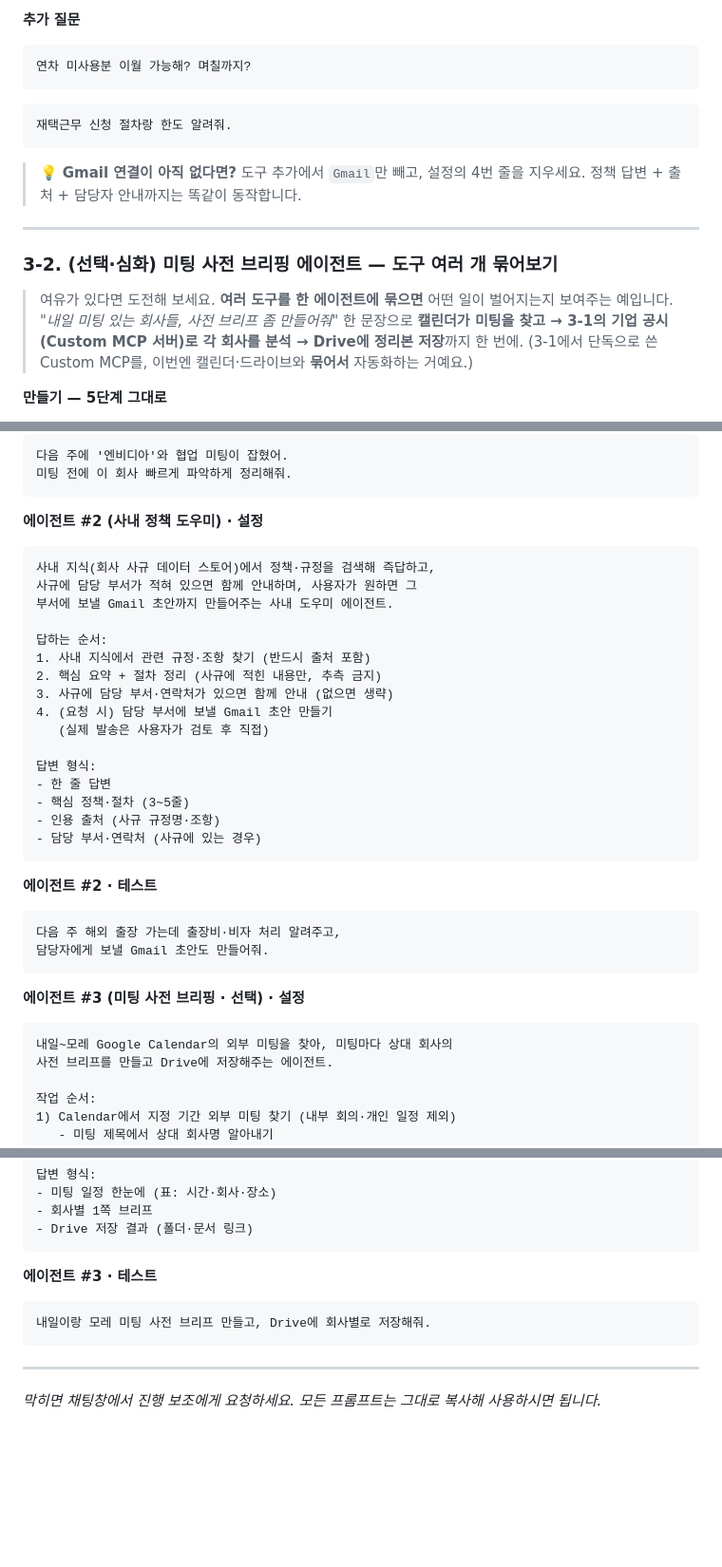
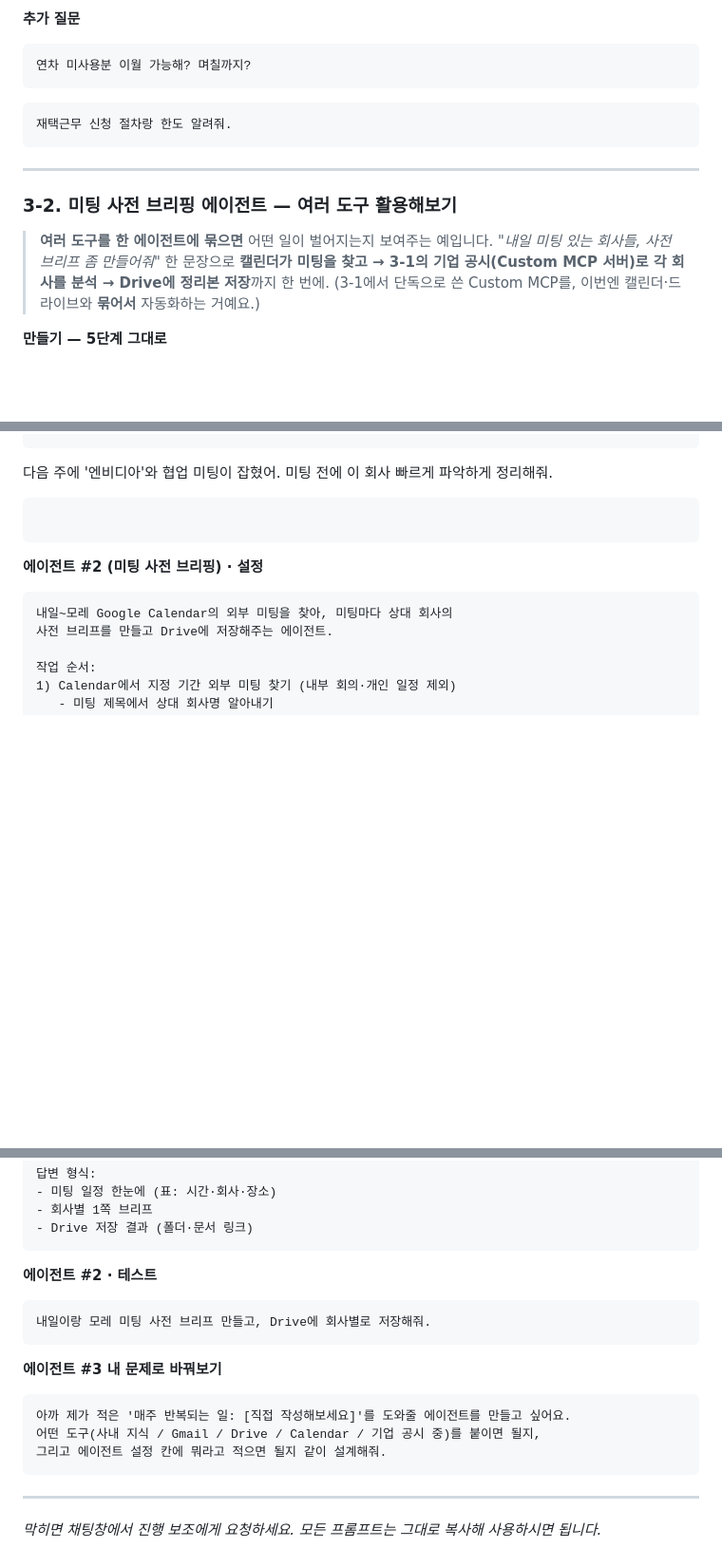
Before and after one commit to hayleyshim/ge-workshop, a Markdown page: handson.md, 3 parts joined by grey strips. Shown at 95% size. Rendered like a GitHub page; blank space fills up the shorter version.

````diff
--- a/handson.md
+++ b/handson.md
@@ -371,13 +399,11 @@ Gemini Enterprise는 똑똑한 AI 비서를 넘어, **우리 회사의 일하는
 재택근무 신청 절차랑 한도 알려줘.
 ```
 
-> 💡 **Gmail 연결이 아직 없다면?** 도구 추가에서 `Gmail`만 빼고, 설정의 4번 줄을 지우세요. 정책 답변 + 출처 + 담당자 안내까지는 똑같이 동작합니다.
-
 ---
 
-### 3-2. (선택·심화) 미팅 사전 브리핑 에이전트 — 도구 여러 개 묶어보기
+### 3-2. 미팅 사전 브리핑 에이전트 — 여러 도구 활용해보기
 
-> 여유가 있다면 도전해 보세요. **여러 도구를 한 에이전트에 묶으면** 어떤 일이 벌어지는지 보여주는 예입니다. *"내일 미팅 있는 회사들, 사전 브리프 좀 만들어줘"* 한 문장으로 **캘린더가 미팅을 찾고 → 3-1의 기업 공시(Custom MCP 서버)로 각 회사를 분석 → Drive에 정리본 저장**까지 한 번에. (3-1에서 단독으로 쓴 Custom MCP를, 이번엔 캘린더·드라이브와 **묶어서** 자동화하는 거예요.)
+> **여러 도구를 한 에이전트에 묶으면** 어떤 일이 벌어지는지 보여주는 예입니다. *"내일 미팅 있는 회사들, 사전 브리프 좀 만들어줘"* 한 문장으로 **캘린더가 미팅을 찾고 → 3-1의 기업 공시(Custom MCP 서버)로 각 회사를 분석 → Drive에 정리본 저장**까지 한 번에. (3-1에서 단독으로 쓴 Custom MCP를, 이번엔 캘린더·드라이브와 **묶어서** 자동화하는 거예요.)
 
 **만들기 — 5단계 그대로**
 
@@ -548,33 +596,9 @@ SEC에 없는 회사(비상장·미국 외 비등록 등)는 "공식 공시로
 미팅 전에 이 회사 빠르게 파악하게 정리해줘.
 ```
 
-**에이전트 #2 (사내 정책 도우미) · 설정**
-```
-사내 지식(회사 사규 데이터 스토어)에서 정책·규정을 검색해 즉답하고,
-사규에 담당 부서가 적혀 있으면 함께 안내하며, 사용자가 원하면 그
-부서에 보낼 Gmail 초안까지 만들어주는 사내 도우미 에이전트.
-
-답하는 순서:
-1. 사내 지식에서 관련 규정·조항 찾기 (반드시 출처 포함)
-2. 핵심 요약 + 절차 정리 (사규에 적힌 내용만, 추측 금지)
-3. 사규에 담당 부서·연락처가 있으면 함께 안내 (없으면 생략)
-4. (요청 시) 담당 부서에 보낼 Gmail 초안 만들기
-   (실제 발송은 사용자가 검토 후 직접)
-
-답변 형식:
-- 한 줄 답변
-- 핵심 정책·절차 (3~5줄)
-- 인용 출처 (사규 규정명·조항)
-- 담당 부서·연락처 (사규에 있는 경우)
 ```
 
-**에이전트 #2 · 테스트**
-```
-다음 주 해외 출장 가는데 출장비·비자 처리 알려주고,
-담당자에게 보낼 Gmail 초안도 만들어줘.
-```
-
-**에이전트 #3 (미팅 사전 브리핑 · 선택) · 설정**
+**에이전트 #2 (미팅 사전 브리핑) · 설정**
 ```
 내일~모레 Google Calendar의 외부 미팅을 찾아, 미팅마다 상대 회사의
 사전 브리프를 만들고 Drive에 저장해주는 에이전트.
@@ -593,9 +617,16 @@ SEC에 없는 회사(비상장·미국 외 비등록 등)는 "공식 공시로
 - Drive 저장 결과 (폴더·문서 링크)
 ```
 
-**에이전트 #3 · 테스트**
+**에이전트 #2 · 테스트**
 ```
 내일이랑 모레 미팅 사전 브리프 만들고, Drive에 회사별로 저장해줘.
+```
+
+**에이전트 #3 내 문제로 바꿔보기**
+```
+아까 제가 적은 '매주 반복되는 일: [직접 작성해보세요]'를 도와줄 에이전트를 만들고 싶어요.
+어떤 도구(사내 지식 / Gmail / Drive / Calendar / 기업 공시 중)를 붙이면 될지,
+그리고 에이전트 설정 칸에 뭐라고 적으면 될지 같이 설계해줘.
 ```
 
 ---
````
Also changed, not shown: other parts of handson.md (+81 -31 lines), images/06-connector-custom-mcp.png.
